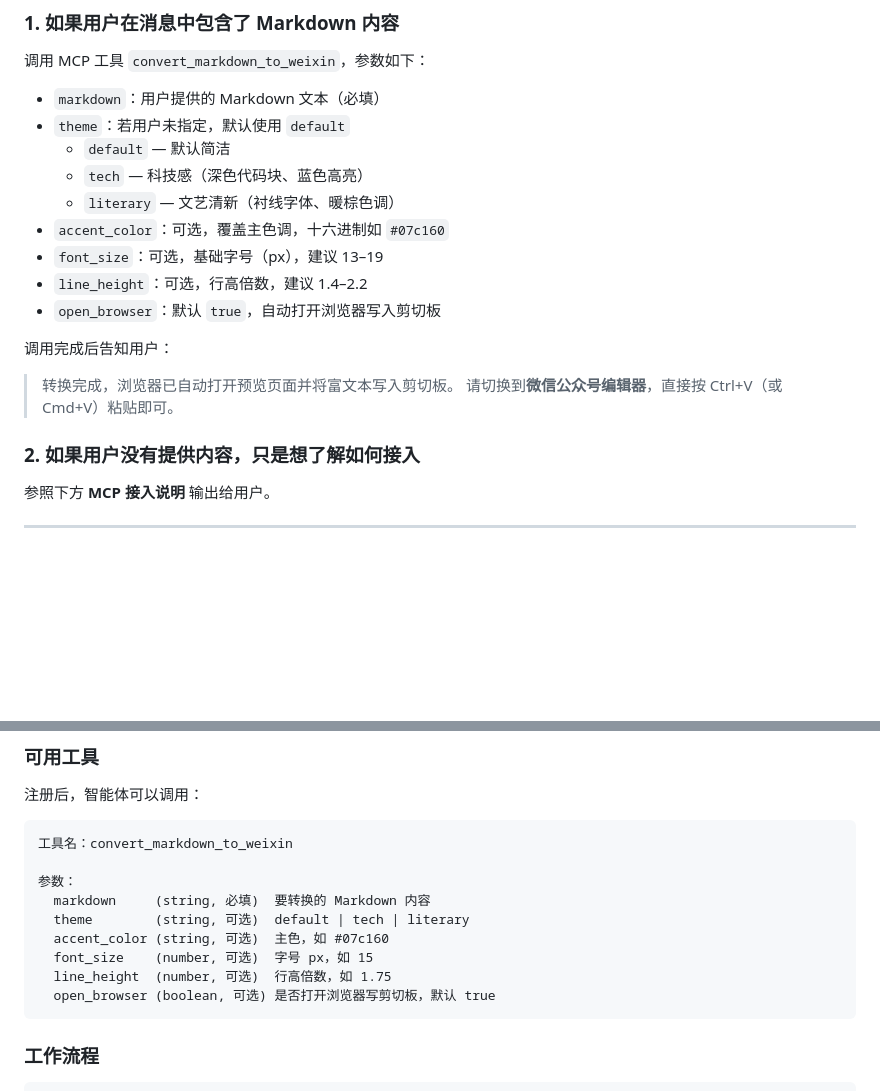
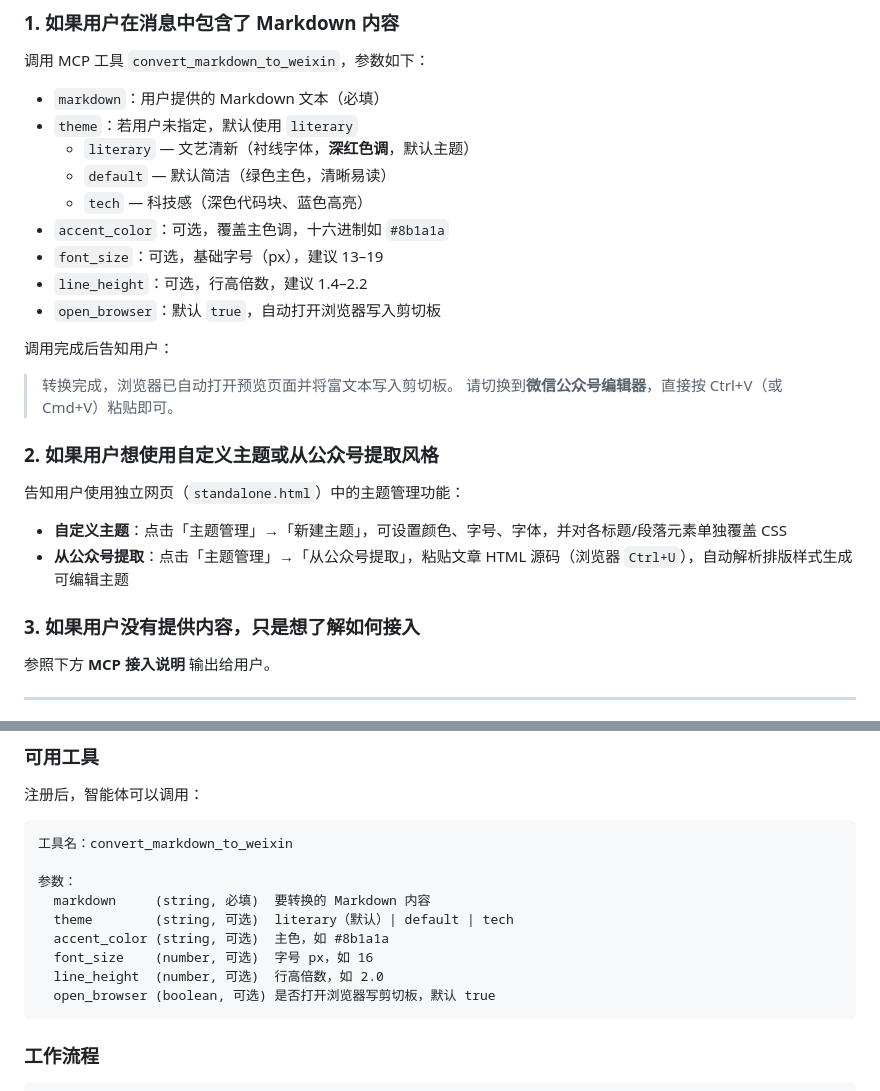
Before and after one commit to xuyinghan02-cell/markdown-transfer-weixin, a Markdown page: SKILL.md, 2 parts joined by grey strips. Rendered like a GitHub page; blank space fills up the shorter version.

````diff
--- a/SKILL.md
+++ b/SKILL.md
@@ -13,11 +13,11 @@
 调用 MCP 工具 `convert_markdown_to_weixin`，参数如下：
 
 - `markdown`：用户提供的 Markdown 文本（必填）
-- `theme`：若用户未指定，默认使用 `default`
-  - `default` — 默认简洁
+- `theme`：若用户未指定，默认使用 `literary`
+  - `literary` — 文艺清新（衬线字体，**深红色调**，默认主题）
+  - `default` — 默认简洁（绿色主色，清晰易读）
   - `tech` — 科技感（深色代码块、蓝色高亮）
-  - `literary` — 文艺清新（衬线字体、暖棕色调）
-- `accent_color`：可选，覆盖主色调，十六进制如 `#07c160`
+- `accent_color`：可选，覆盖主色调，十六进制如 `#8b1a1a`
 - `font_size`：可选，基础字号（px），建议 13–19
 - `line_height`：可选，行高倍数，建议 1.4–2.2
 - `open_browser`：默认 `true`，自动打开浏览器写入剪切板
@@ -26,7 +26,14 @@
 > 转换完成，浏览器已自动打开预览页面并将富文本写入剪切板。
 > 请切换到**微信公众号编辑器**，直接按 Ctrl+V（或 Cmd+V）粘贴即可。
 
-### 2. 如果用户没有提供内容，只是想了解如何接入
+### 2. 如果用户想使用自定义主题或从公众号提取风格
+
+告知用户使用独立网页（`standalone.html`）中的主题管理功能：
+
+- **自定义主题**：点击「主题管理」→「新建主题」，可设置颜色、字号、字体，并对各标题/段落元素单独覆盖 CSS
+- **从公众号提取**：点击「主题管理」→「从公众号提取」，粘贴文章 HTML 源码（浏览器 `Ctrl+U`），自动解析排版样式生成可编辑主题
+
+### 3. 如果用户没有提供内容，只是想了解如何接入
 
 参照下方 **MCP 接入说明** 输出给用户。
 
@@ -90,10 +97,10 @@ npm install
 
 参数：
   markdown     (string, 必填)  要转换的 Markdown 内容
-  theme        (string, 可选)  default | tech | literary
-  accent_color (string, 可选)  主色，如 #07c160
-  font_size    (number, 可选)  字号 px，如 15
-  line_height  (number, 可选)  行高倍数，如 1.75
+  theme        (string, 可选)  literary（默认）| default | tech
+  accent_color (string, 可选)  主色，如 #8b1a1a
+  font_size    (number, 可选)  字号 px，如 16
+  line_height  (number, 可选)  行高倍数，如 2.0
   open_browser (boolean, 可选) 是否打开浏览器写剪切板，默认 true
 ```
 
````
Also changed, not shown: README.md (+31 -12 lines).
